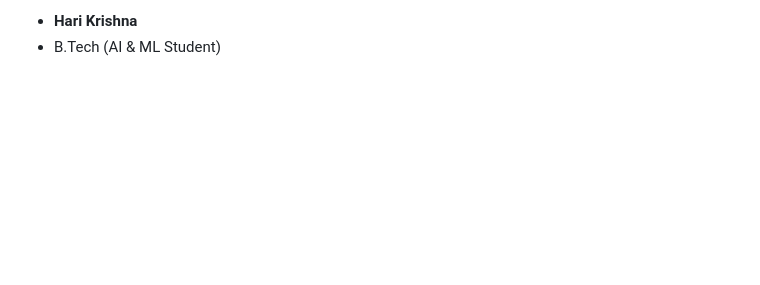
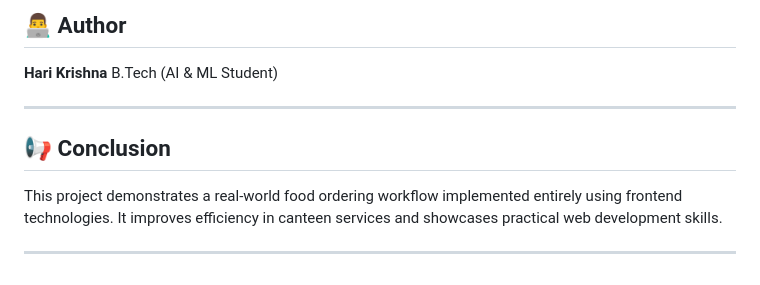
Before and after one commit to Hari-544/canteen-preorder, a Markdown page: README.md, the part around one of its changes. Drawn GitHub-style; blank space fills up the shorter version.

```diff
--- a/README.md
+++ b/README.md
@@ -107,3 +172,13 @@ CANTEEN PRE-ORDER/
 
-- **Hari Krishna**
-- B.Tech (AI & ML Student)
+## 👨‍💻 Author
+
+**Hari Krishna**
+B.Tech (AI & ML Student)
+
+---
+
+## 📢 Conclusion
+
+This project demonstrates a real-world food ordering workflow implemented entirely using frontend technologies. It improves efficiency in canteen services and showcases practical web development skills.
+
+---
```
Also changed, not shown: other parts of README.md (+137 -72 lines).
